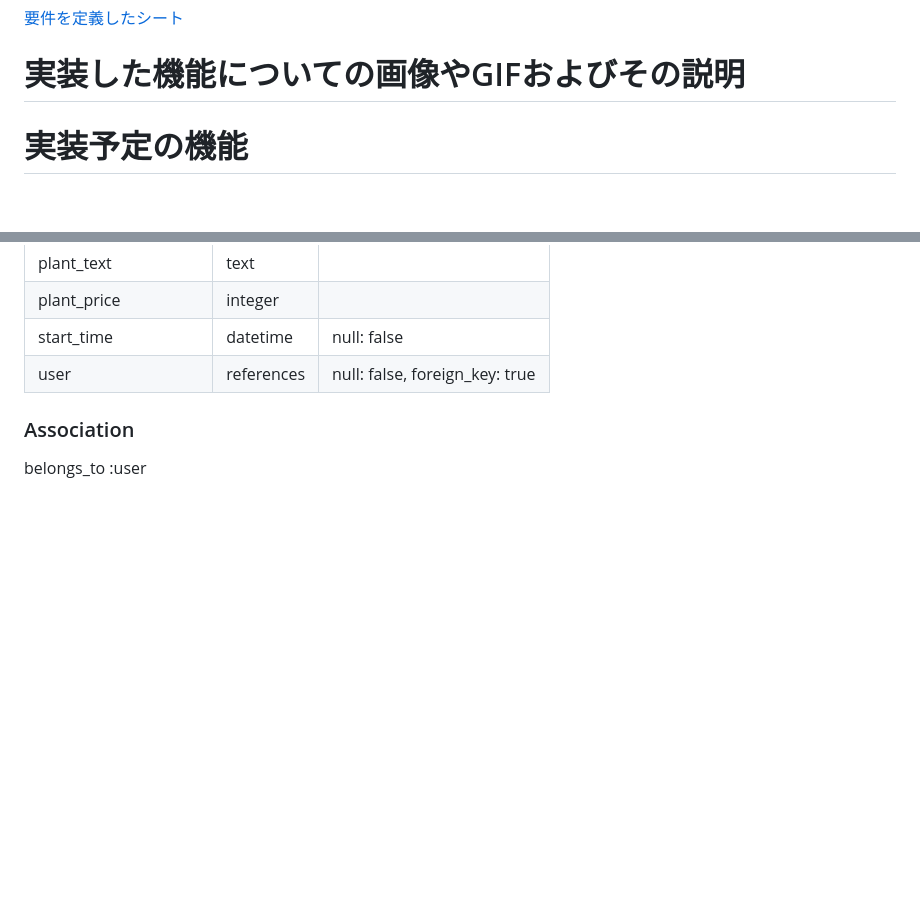
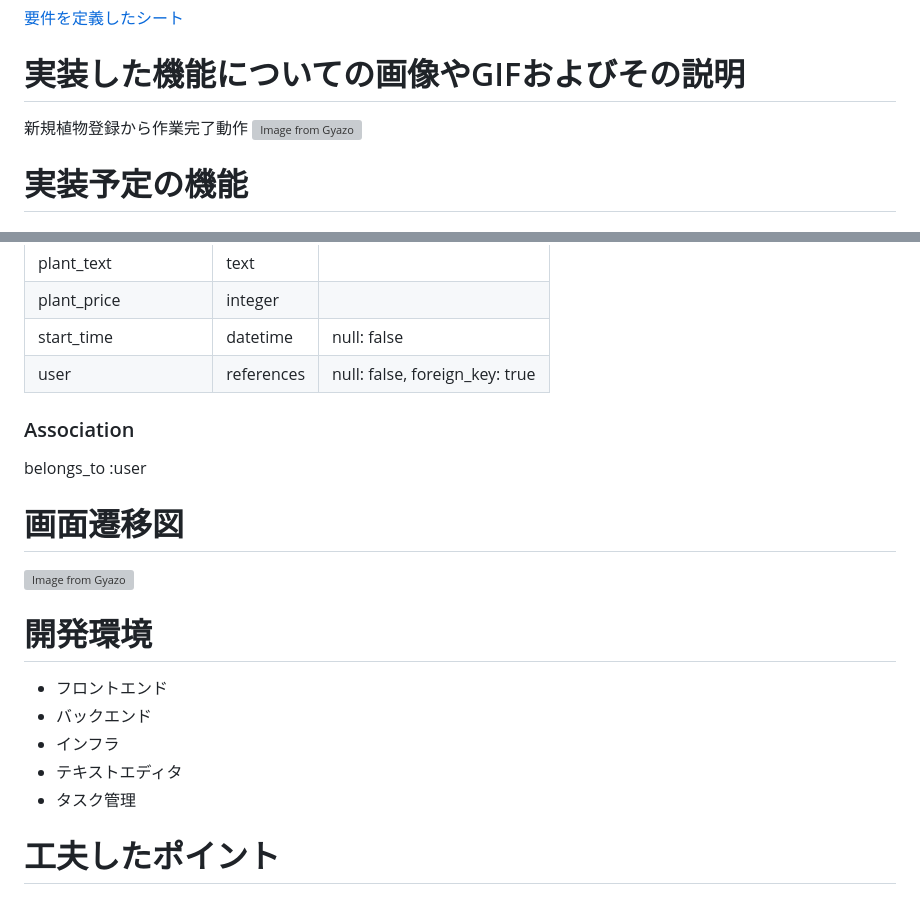
Before and after one commit to Kosuke-13th/botanical-assist, a Markdown page: README.md, 2 parts joined by grey strips. Rendered like a GitHub page; blank space fills up the shorter version; grey boxes are pictures that could not be loaded.

```diff
--- a/README.md
+++ b/README.md
@@ -32,7 +32,8 @@ https://botanical-assist.onrender.com
 [要件を定義したシート](https://docs.google.com/spreadsheets/d/1nSNIRaexLVh-KC6fqra9_BGEyC5fOeXAqJ4UAQlw2lY/edit#gid=982722306)
 
 # 実装した機能についての画像やGIFおよびその説明
-
+新規植物登録から作業完了動作
+[![Image from Gyazo](https://i.gyazo.com/fe55b9a9070f40704e7d4abb60813c46.gif)](https://gyazo.com/fe55b9a9070f40704e7d4abb60813c46)
 
 # 実装予定の機能
 ## 販売店へ問い合わせ
@@ -78,3 +79,18 @@ has_many :items
 ### Association
 
 belongs_to :user
+
+
+# 画面遷移図
+
+[![Image from Gyazo](https://i.gyazo.com/6d5fc0153b0b3281c5905c75dd70e15d.png)](https://gyazo.com/6d5fc0153b0b3281c5905c75dd70e15d)
+
+# 開発環境
+* フロントエンド
+* バックエンド
+* インフラ
+* テキストエディタ
+* タスク管理
+
+# 工夫したポイント
+*
```
Also changed, not shown: other parts of README.md (+1 -1 lines).
